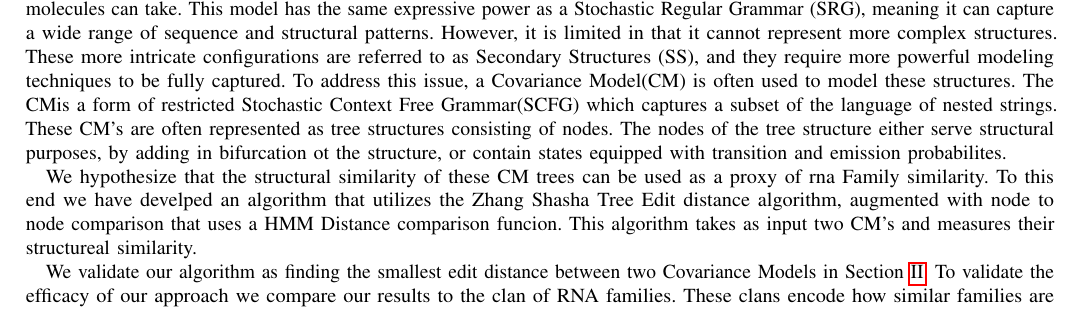
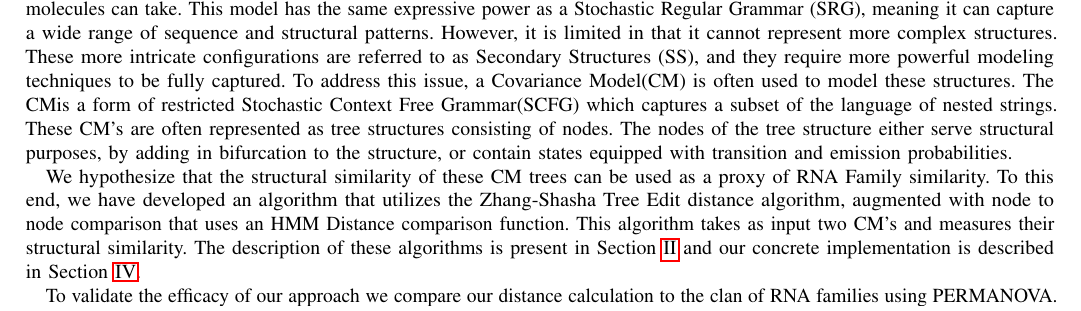
Before and after one commit to BRichli/RNACompare, a LaTeX paper (TexPaper/paper.tex, which reads TexPaper/Introduction.tex): part of page 1 of 7, cut so that both start at the same text. Compiled offline with pdfLaTeX; a missing font is replaced by an installed copy or a similar font; a LaTeX package or settings file that is missing is left out.

Commit message:
Fix typos and enhance clarity in Introduction.tex
Corrected typos and improved clarity in the introduction section. Added references to sections for algorithm descriptions and evaluations.

```diff
--- a/TexPaper/Introduction.tex
+++ b/TexPaper/Introduction.tex
@@ -11,20 +11,19 @@ However, it is limited in that it cannot represent more complex structures.
 These more intricate configurations are referred to as \sss{} (\sssabv{}), and they require more powerful modeling techniques to be fully captured.
 To address this issue, a \cm (\cmabv) is often used to model these structures. The \cmabv is a form of restricted \scfg (\scfgabv) which captures a subset of the
 language of nested strings. These CM's are often represented as tree structures consisting of nodes. The nodes of the tree structure
-either serve structural purposes, by adding in bifurcation ot the structure, or contain states equipped with transition and emission probabilites.
+either serve structural purposes, by adding in bifurcation to the structure, or contain states equipped with transition and emission probabilities.
 % \br{verify this, it is rather apparent, but still find a source.}
 
 % As we are primarily concerned with secondary structural properties, we choose to use the latter technique when comparing different \rnaf{}.
 % We hypothesize that \rnaf{} themselves can be examined for similarity, by comparing the similarity of the models used to represent them.
 % We propose a modified tree edit distance for examining the similarity of different \cm's which compares both structure and \lo transitions.
-We hypothesize that the structural similarity of these CM trees can be used as a proxy of rna Family similarity. To this
-end we have develped an algorithm that utilizes the Zhang Shasha Tree Edit distance algorithm, augmented with node to node comparison that uses a HMM Distance comparison
-funcion. This algorithm takes as input two CM's and measures their structureal similarity.
+We hypothesize that the structural similarity of these CM trees can be used as a proxy of RNA Family similarity. To this
+end, we have developed an algorithm that utilizes the Zhang-Shasha Tree Edit distance algorithm, augmented with node to node comparison that uses an HMM Distance comparison
+function. This algorithm takes as input two CM's and measures their structural similarity.
+The description of these algorithms is present in Section~\ref{sec:formalism} and our concrete implementation is described in Section~\ref{sec:implementation}.
 
-We validate our algorithm as finding the smallest edit distance between two \cm s in Section~\ref{sec:formalism}. To validate the efficacy of our approach we
-compare our results to the \clique{} of RNA families. These \clique s encode how similar families are to each-other based upon empirical evidence.
-% \br{verify the name and purpose of clicks}
-By comparing the distance between models, to their respective \clique{} we infer a cutoff and validate upon a hold out
-set. We evaluate this approach in Section~\ref{sec:evaluation}.
+To validate the efficacy of our approach we compare our distance calculation to the \clique{} of RNA families using PERMANOVA.
+We present the evaluation of our approach in Section~\ref{sec:evaulation}.
+Further, we discuss the weaknesses and potential benefits of our approach in Section~\ref{sec:discussion}.
 
 % DOMINIC HAS VOLUNTEERED FOR INTRODUCTION EXPANSION
```
